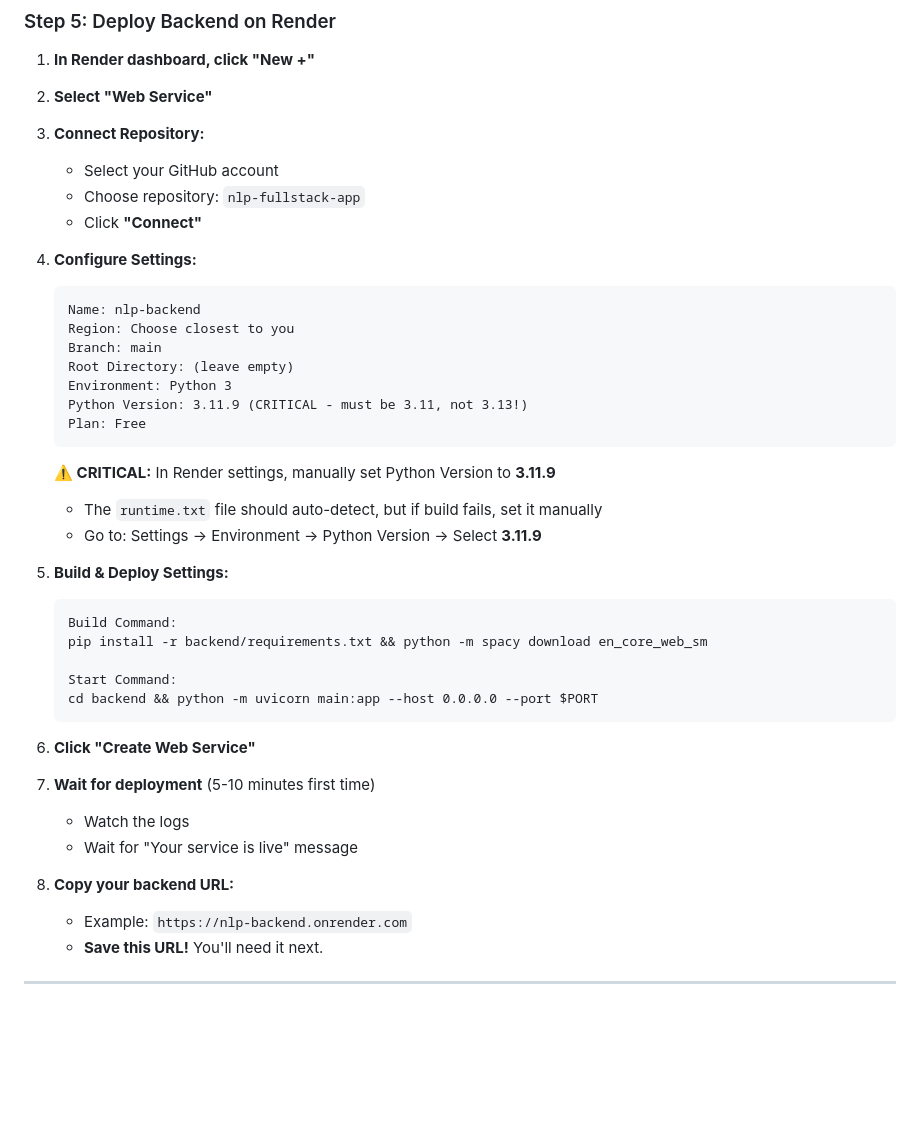
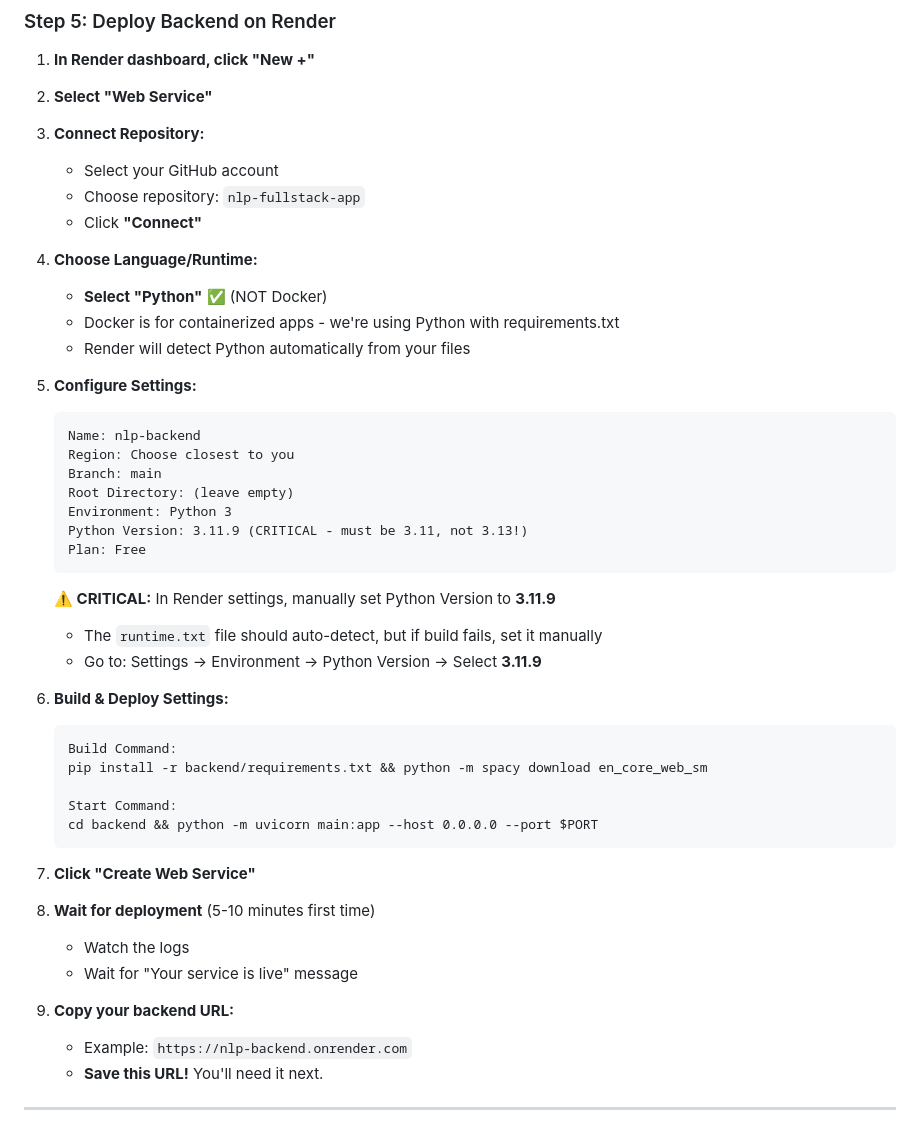
Before and after one commit to Sarvandani/Fullstack-NLP, a Markdown page: RENDER_DEPLOY.md, the part around the change. Rendered like a GitHub page; blank space fills up the shorter version.

Commit message:
Clarify: Choose Python (not Docker) in Render

````diff
--- a/RENDER_DEPLOY.md
+++ b/RENDER_DEPLOY.md
@@ -130,7 +130,12 @@ git push -u origin main
    - Choose repository: `nlp-fullstack-app`
    - Click **"Connect"**
 
-4. **Configure Settings:**
+4. **Choose Language/Runtime:**
+   - **Select "Python"** ✅ (NOT Docker)
+   - Docker is for containerized apps - we're using Python with requirements.txt
+   - Render will detect Python automatically from your files
+
+5. **Configure Settings:**
    ```
    Name: nlp-backend
    Region: Choose closest to you
@@ -145,7 +150,7 @@ git push -u origin main
    - The `runtime.txt` file should auto-detect, but if build fails, set it manually
    - Go to: Settings → Environment → Python Version → Select **3.11.9**
 
-5. **Build & Deploy Settings:**
+6. **Build & Deploy Settings:**
    ```
    Build Command:
    pip install -r backend/requirements.txt && python -m spacy download en_core_web_sm
@@ -154,13 +159,13 @@ git push -u origin main
    cd backend && python -m uvicorn main:app --host 0.0.0.0 --port $PORT
    ```
 
-6. **Click "Create Web Service"**
+7. **Click "Create Web Service"**
 
-7. **Wait for deployment** (5-10 minutes first time)
+8. **Wait for deployment** (5-10 minutes first time)
    - Watch the logs
    - Wait for "Your service is live" message
 
-8. **Copy your backend URL:**
+9. **Copy your backend URL:**
    - Example: `https://nlp-backend.onrender.com`
    - **Save this URL!** You'll need it next.
 
````
